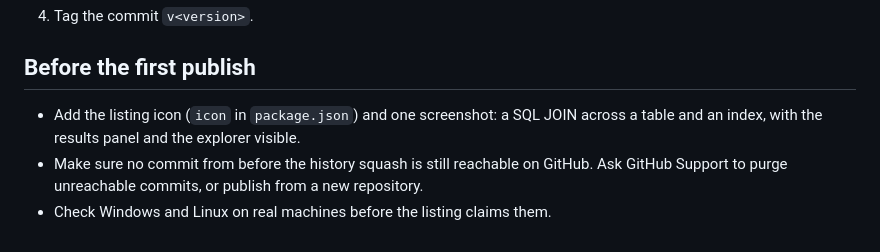
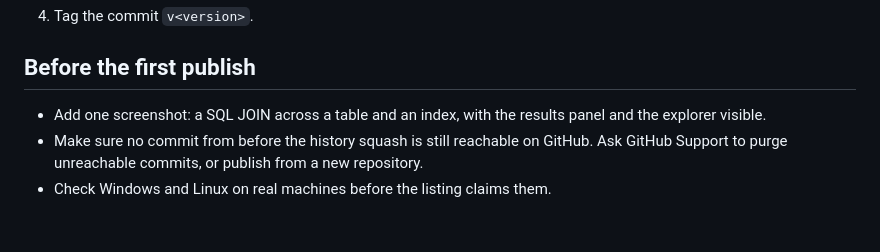
Before and after one commit to dynotable/vscode-dynotable, a Markdown page: docs/publishing.md, the part around the change. Rendered like a GitHub page.

Commit message:
chore: add the listing icon

```diff
--- a/docs/publishing.md
+++ b/docs/publishing.md
@@ -84,8 +84,8 @@ repo.
 
 ## Before the first publish
 
-- Add the listing icon (`icon` in `package.json`) and one screenshot: a SQL JOIN across a table and
-  an index, with the results panel and the explorer visible.
+- Add one screenshot: a SQL JOIN across a table and an index, with the results panel and the
+  explorer visible.
 - Make sure no commit from before the history squash is still reachable on GitHub. Ask GitHub
   Support to purge unreachable commits, or publish from a new repository.
 - Check Windows and Linux on real machines before the listing claims them.
```
Also changed, not shown: media/icon.png (added), 2 other files.
